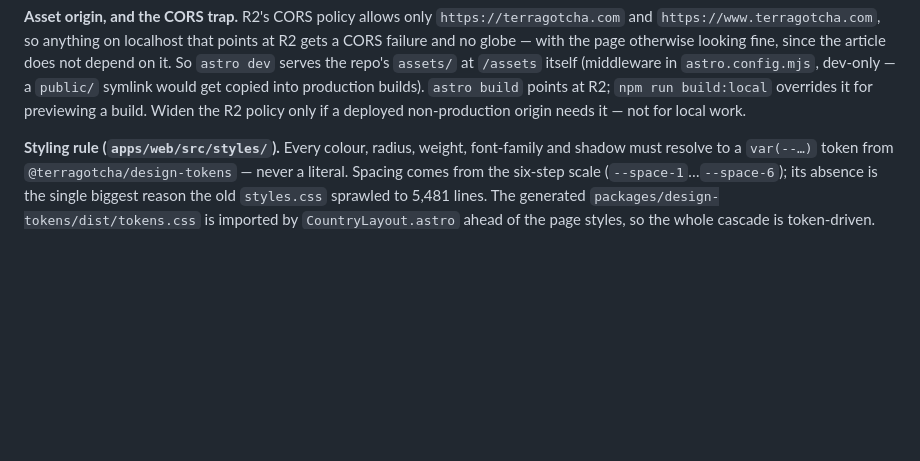
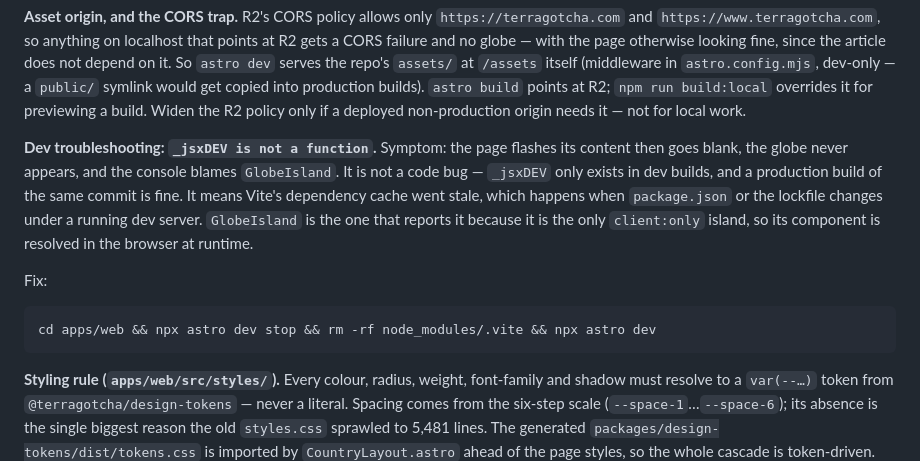
Before and after one commit to johnrearden/globe3D, a Markdown page: CLAUDE.md, the part around the change. Drawn GitHub-style; blank space fills up the shorter version.

Commit message:
docs: record the stale-Vite-cache symptom in apps/web
A dev-only failure that reads convincingly as a code bug: the page flashes its
content then blanks, the globe never loads, and the console points at
GlobeIsland with "_jsxDEV is not a function".

It is Vite's dependency cache going stale when package.json or the lockfile
changes under a running dev server — which is exactly what happened here, from
an edit to apps/web/package.json's scripts. GlobeIsland is the one that reports
it only because it is the sole client:only island, so its component is resolved
in the browser at runtime rather than baked in at build.

Confirmed dev-only: a production build of the same commit renders Germany with
all 412 words and the globe. Recorded with the one-line fix, because the symptom
gives no hint of the cause.

````diff
--- a/CLAUDE.md
+++ b/CLAUDE.md
@@ -175,6 +175,19 @@ itself (middleware in `astro.config.mjs`, dev-only — a `public/` symlink would
 into production builds). `astro build` points at R2; `npm run build:local` overrides it for
 previewing a build. Widen the R2 policy only if a deployed non-production origin needs it —
 not for local work.
+
+**Dev troubleshooting: `_jsxDEV is not a function`.** Symptom: the page flashes its content
+then goes blank, the globe never appears, and the console blames `GlobeIsland`. It is not a
+code bug — `_jsxDEV` only exists in dev builds, and a production build of the same commit is
+fine. It means Vite's dependency cache went stale, which happens when `package.json` or the
+lockfile changes under a running dev server. `GlobeIsland` is the one that reports it because
+it is the only `client:only` island, so its component is resolved in the browser at runtime.
+
+Fix:
+
+```bash
+cd apps/web && npx astro dev stop && rm -rf node_modules/.vite && npx astro dev
+```
 
 **Styling rule (`apps/web/src/styles/`).** Every colour, radius, weight, font-family and
 shadow must resolve to a `var(--…)` token from `@terragotcha/design-tokens` — never a
````
